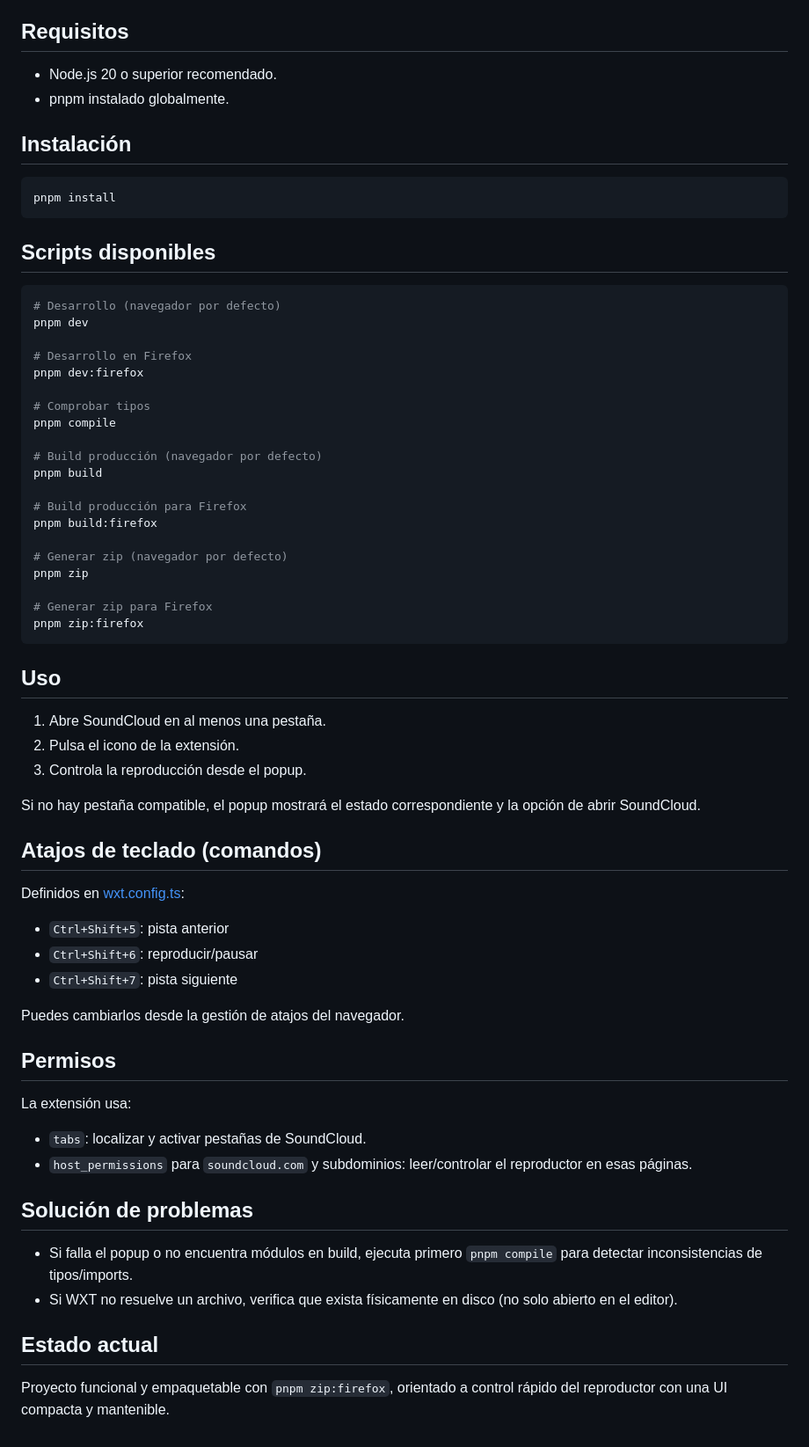
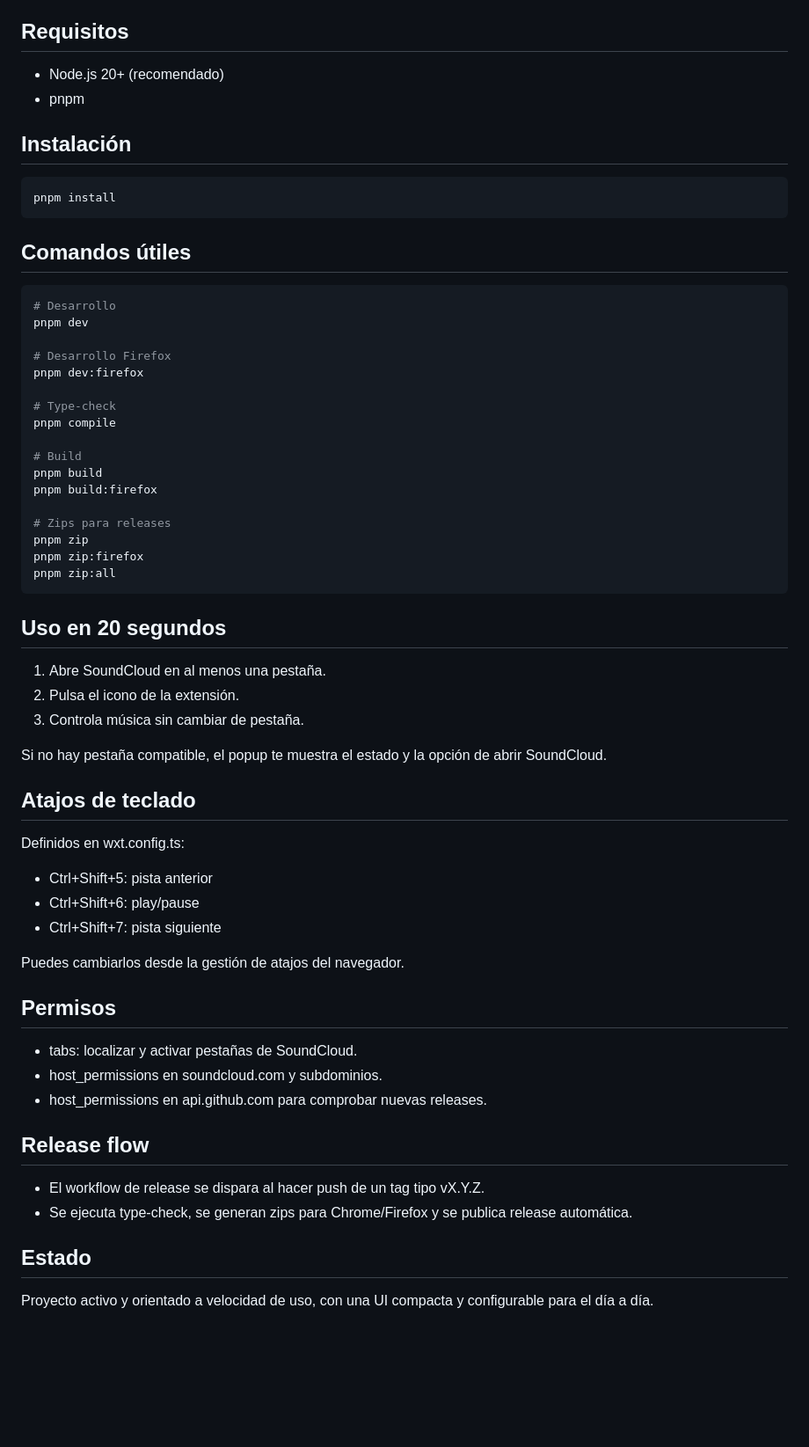
Before and after one commit to cristiancastineiras/SoundCloudControl, a Markdown page: README.md, the part around one of its changes. Shown at 88% size. Rendered like a GitHub page; blank space fills up the shorter version.

````diff
--- a/README.md
+++ b/README.md
@@ -42,8 +70,8 @@ Incluye:
 
 ## Requisitos
 
-- Node.js 20 o superior recomendado.
-- pnpm instalado globalmente.
+- Node.js 20+ (recomendado)
+- pnpm
 
 ## Instalación
 
@@ -51,61 +79,57 @@ Incluye:
 pnpm install
 ```
 
-## Scripts disponibles
+## Comandos útiles
 
 ```bash
-# Desarrollo (navegador por defecto)
+# Desarrollo
 pnpm dev
 
-# Desarrollo en Firefox
+# Desarrollo Firefox
 pnpm dev:firefox
 
-# Comprobar tipos
+# Type-check
 pnpm compile
 
-# Build producción (navegador por defecto)
+# Build
 pnpm build
-
-# Build producción para Firefox
 pnpm build:firefox
 
-# Generar zip (navegador por defecto)
+# Zips para releases
 pnpm zip
-
-# Generar zip para Firefox
 pnpm zip:firefox
+pnpm zip:all
 ```
 
-## Uso
+## Uso en 20 segundos
 
 1. Abre SoundCloud en al menos una pestaña.
 2. Pulsa el icono de la extensión.
-3. Controla la reproducción desde el popup.
+3. Controla música sin cambiar de pestaña.
 
-Si no hay pestaña compatible, el popup mostrará el estado correspondiente y la opción de abrir SoundCloud.
+Si no hay pestaña compatible, el popup te muestra el estado y la opción de abrir SoundCloud.
 
-## Atajos de teclado (comandos)
+## Atajos de teclado
 
-Definidos en [wxt.config.ts](wxt.config.ts):
+Definidos en wxt.config.ts:
 
-- `Ctrl+Shift+5`: pista anterior
-- `Ctrl+Shift+6`: reproducir/pausar
-- `Ctrl+Shift+7`: pista siguiente
+- Ctrl+Shift+5: pista anterior
+- Ctrl+Shift+6: play/pause
+- Ctrl+Shift+7: pista siguiente
 
 Puedes cambiarlos desde la gestión de atajos del navegador.
 
 ## Permisos
 
-La extensión usa:
+- tabs: localizar y activar pestañas de SoundCloud.
+- host_permissions en soundcloud.com y subdominios.
+- host_permissions en api.github.com para comprobar nuevas releases.
 
-- `tabs`: localizar y activar pestañas de SoundCloud.
-- `host_permissions` para `soundcloud.com` y subdominios: leer/controlar el reproductor en esas páginas.
+## Release flow
 
-## Solución de problemas
+- El workflow de release se dispara al hacer push de un tag tipo vX.Y.Z.
+- Se ejecuta type-check, se generan zips para Chrome/Firefox y se publica release automática.
 
-- Si falla el popup o no encuentra módulos en build, ejecuta primero `pnpm compile` para detectar inconsistencias de tipos/imports.
-- Si WXT no resuelve un archivo, verifica que exista físicamente en disco (no solo abierto en el editor).
+## Estado
 
-## Estado actual
-
-Proyecto funcional y empaquetable con `pnpm zip:firefox`, orientado a control rápido del reproductor con una UI compacta y mantenible.
+Proyecto activo y orientado a velocidad de uso, con una UI compacta y configurable para el día a día.
````
Also changed, not shown: other parts of README.md (+50 -22 lines), assets/diagram.png (added), assets/ecualizador.png (added), assets/firefox-compact-mode.png (added), assets/firefox-custom-colors.png (added), 1 other file.
